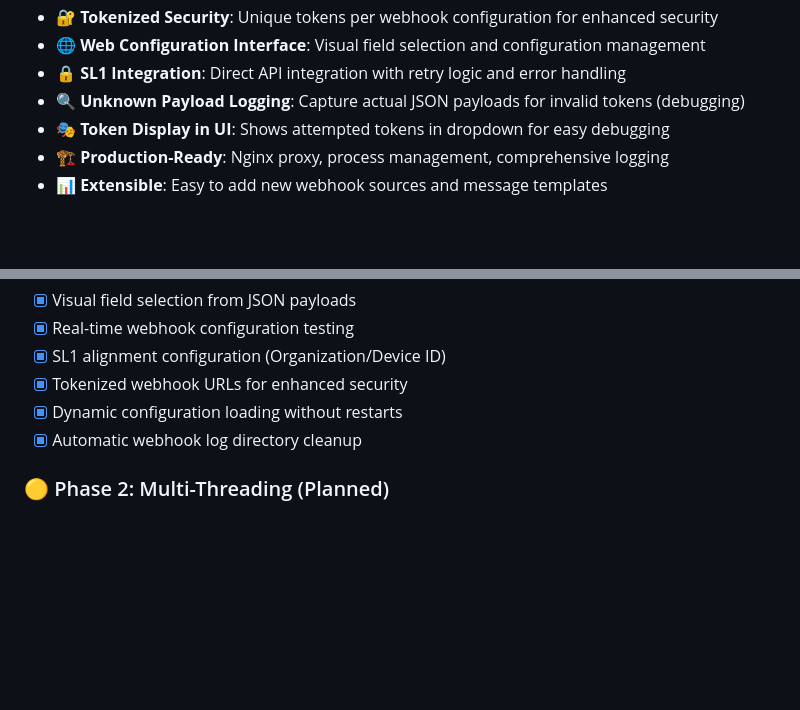
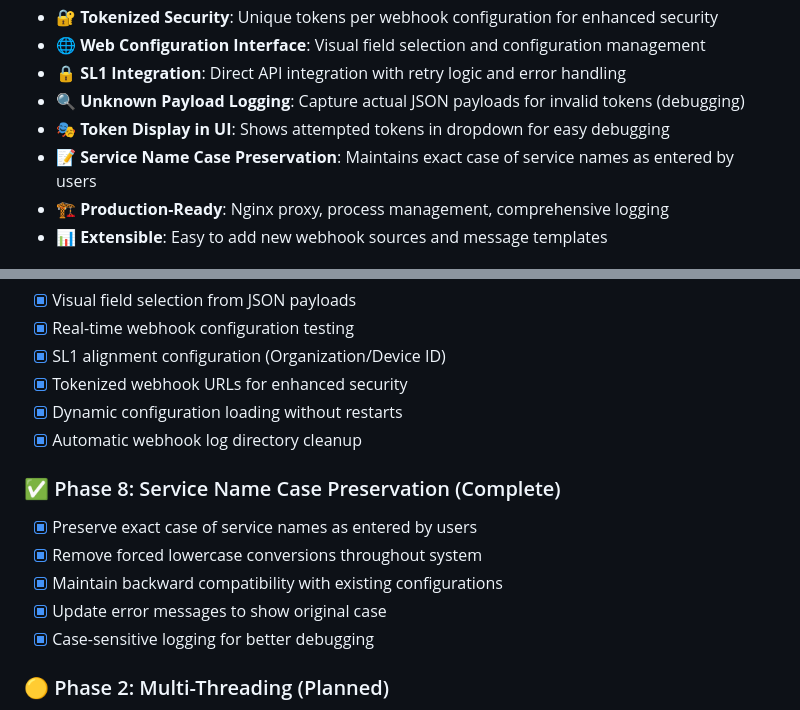
Before and after one commit to rudipoppes/GenHook, a Markdown page: README.md, 2 parts joined by grey strips. Drawn GitHub-style; blank space fills up the shorter version.

```diff
--- a/README.md
+++ b/README.md
@@ -15,6 +15,7 @@ GenHook is a production-ready webhook processing system that receives webhooks f
 - **🔒 SL1 Integration**: Direct API integration with retry logic and error handling
 - **🔍 Unknown Payload Logging**: Capture actual JSON payloads for invalid tokens (debugging)
 - **🎭 Token Display in UI**: Shows attempted tokens in dropdown for easy debugging
+- **📝 Service Name Case Preservation**: Maintains exact case of service names as entered by users
 - **🏗️ Production-Ready**: Nginx proxy, process management, comprehensive logging
 - **📊 Extensible**: Easy to add new webhook sources and message templates
 
@@ -220,6 +221,13 @@ python test_sl1_integration.py
 - [x] Dynamic configuration loading without restarts
 - [x] Automatic webhook log directory cleanup
 
+### ✅ Phase 8: Service Name Case Preservation (Complete)
+- [x] Preserve exact case of service names as entered by users
+- [x] Remove forced lowercase conversions throughout system
+- [x] Maintain backward compatibility with existing configurations
+- [x] Update error messages to show original case
+- [x] Case-sensitive logging for better debugging
+
 ### 🟡 Phase 2: Multi-Threading (Planned)
 - [ ] Thread pool implementation
 - [ ] Request queue system
```
Also changed, not shown: CLAUDE.md (+8 -0 lines).
